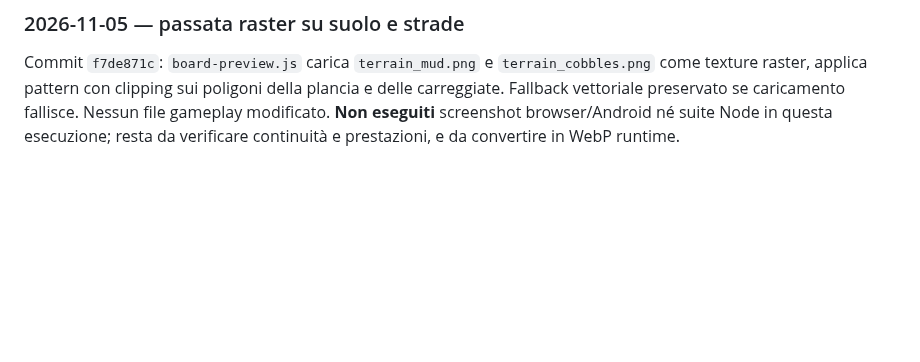
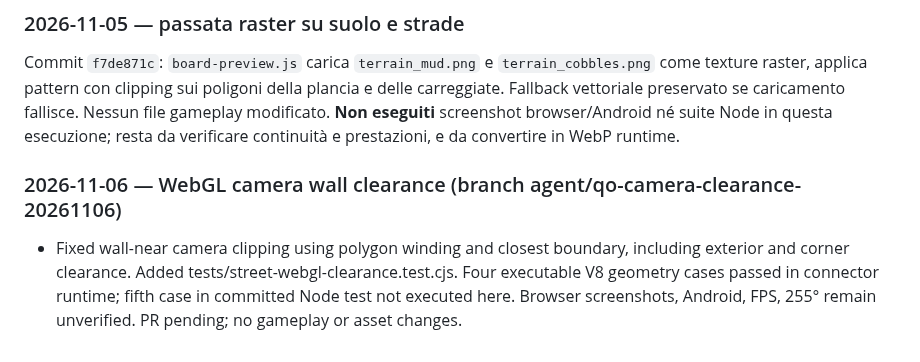
Before and after one commit to CzekUns/Rtsmobile, a Markdown page: quartieri-ombra/WORKLOG.md, the part around the change. Rendered like a GitHub page; blank space fills up the shorter version.

Commit message:
docs(qo): record camera clearance implementation and QA limits

```diff
--- a/quartieri-ombra/WORKLOG.md
+++ b/quartieri-ombra/WORKLOG.md
@@ -342,3 +342,6 @@ Commit `108a1175`: normalized six ImageGen building sprites at runtime by scanni
 
 ### 2026-11-05 — passata raster su suolo e strade
 Commit `f7de871c`: `board-preview.js` carica `terrain_mud.png` e `terrain_cobbles.png` come texture raster, applica pattern con clipping sui poligoni della plancia e delle carreggiate. Fallback vettoriale preservato se caricamento fallisce. Nessun file gameplay modificato. **Non eseguiti** screenshot browser/Android né suite Node in questa esecuzione; resta da verificare continuità e prestazioni, e da convertire in WebP runtime.
+
+### 2026-11-06 — WebGL camera wall clearance (branch agent/qo-camera-clearance-20261106)
+- Fixed wall-near camera clipping using polygon winding and closest boundary, including exterior and corner clearance. Added tests/street-webgl-clearance.test.cjs. Four executable V8 geometry cases passed in connector runtime; fifth case in committed Node test not executed here. Browser screenshots, Android, FPS, 255° remain unverified. PR pending; no gameplay or asset changes.
```
